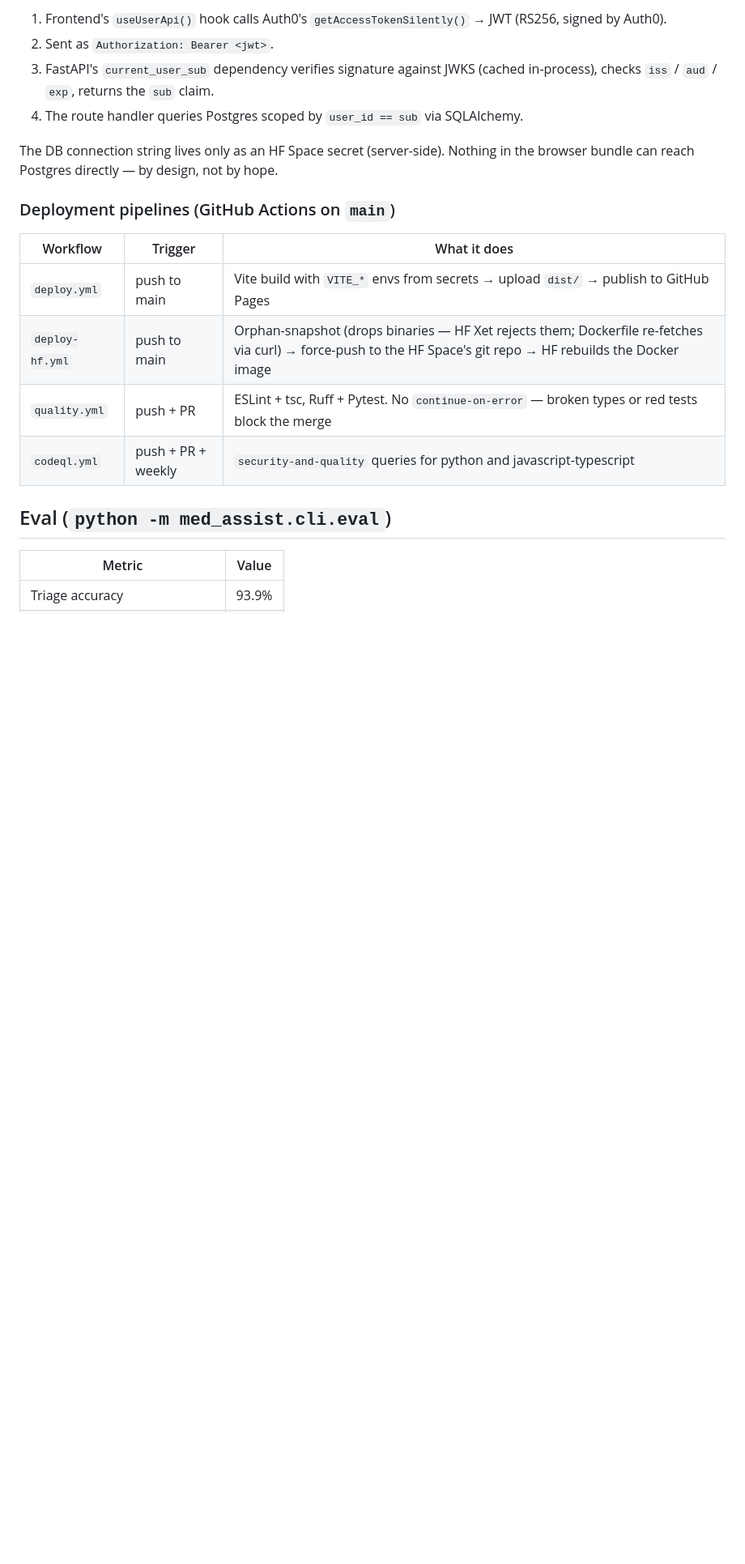
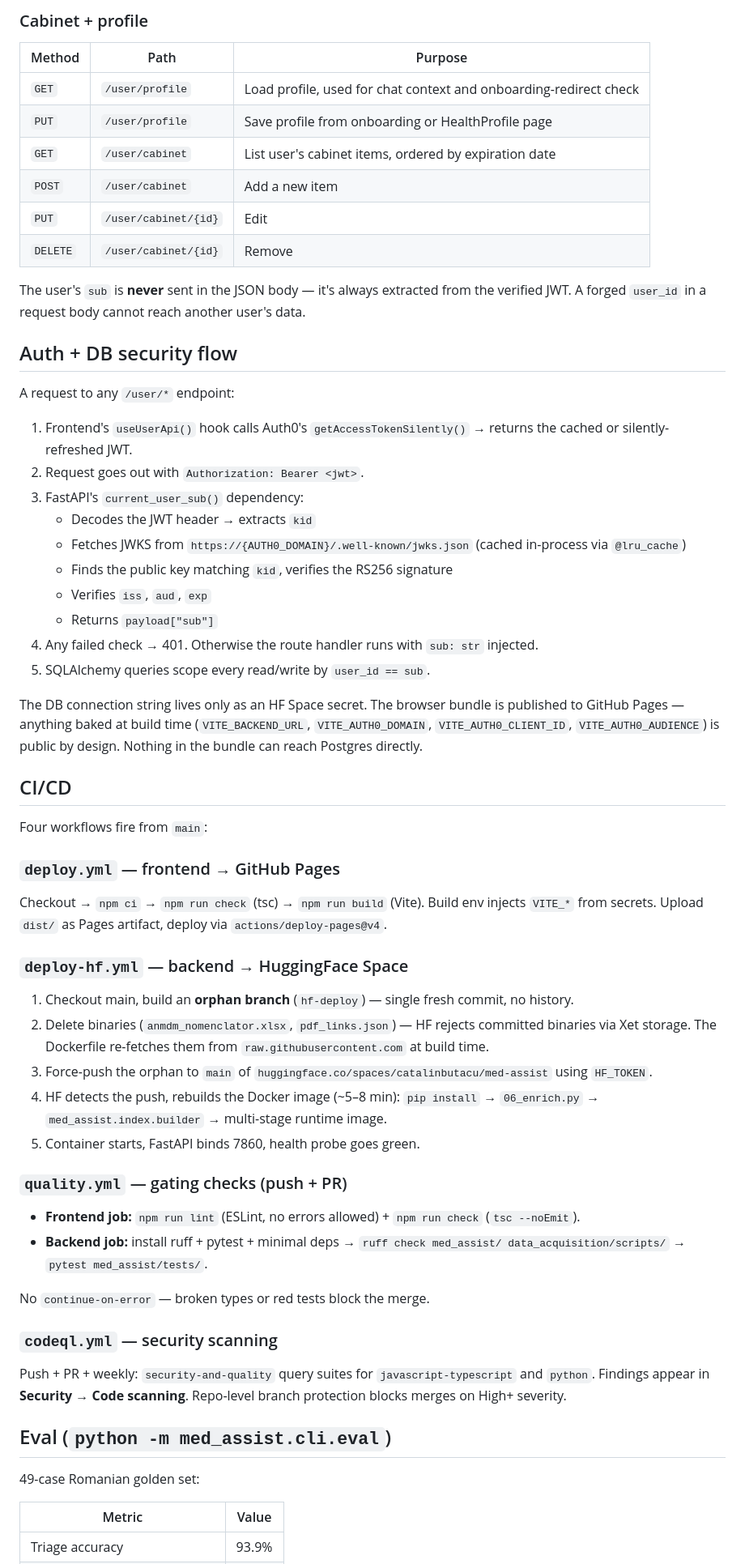
Before and after one commit to CatalinButacu/General-Medical-Assistant, a Markdown page: README.md, the part around one of its changes. Shown at 81% size. Drawn GitHub-style; blank space fills up the shorter version.

```diff
--- a/README.md
+++ b/README.md
@@ -69,21 +78,60 @@ A request to `/user/*`:
 
-1. Frontend's `useUserApi()` hook calls Auth0's `getAccessTokenSilently()` → JWT (RS256, signed by Auth0).
-2. Sent as `Authorization: Bearer <jwt>`.
-3. FastAPI's `current_user_sub` dependency verifies signature against JWKS (cached in-process), checks `iss` / `aud` / `exp`, returns the `sub` claim.
-4. The route handler queries Postgres scoped by `user_id == sub` via SQLAlchemy.
+### Cabinet + profile
 
-The DB connection string lives only as an HF Space secret (server-side). Nothing in the browser bundle can reach Postgres directly — by design, not by hope.
+| Method | Path | Purpose |
+|---|---|---|
+| `GET` | `/user/profile` | Load profile, used for chat context and onboarding-redirect check |
+| `PUT` | `/user/profile` | Save profile from onboarding or HealthProfile page |
+| `GET` | `/user/cabinet` | List user's cabinet items, ordered by expiration date |
+| `POST` | `/user/cabinet` | Add a new item |
+| `PUT` | `/user/cabinet/{id}` | Edit |
+| `DELETE` | `/user/cabinet/{id}` | Remove |
 
-### Deployment pipelines (GitHub Actions on `main`)
+The user's `sub` is **never** sent in the JSON body — it's always extracted from the verified JWT. A forged `user_id` in a request body cannot reach another user's data.
 
-| Workflow | Trigger | What it does |
-|---|---|---|
-| `deploy.yml` | push to main | Vite build with `VITE_*` envs from secrets → upload `dist/` → publish to GitHub Pages |
-| `deploy-hf.yml` | push to main | Orphan-snapshot (drops binaries — HF Xet rejects them; Dockerfile re-fetches via curl) → force-push to the HF Space's git repo → HF rebuilds the Docker image |
-| `quality.yml` | push + PR | ESLint + tsc, Ruff + Pytest. No `continue-on-error` — broken types or red tests block the merge |
-| `codeql.yml` | push + PR + weekly | `security-and-quality` queries for python and javascript-typescript |
+## Auth + DB security flow
+
+A request to any `/user/*` endpoint:
+
+1. Frontend's `useUserApi()` hook calls Auth0's `getAccessTokenSilently()` → returns the cached or silently-refreshed JWT.
+2. Request goes out with `Authorization: Bearer <jwt>`.
+3. FastAPI's `current_user_sub()` dependency:
+   - Decodes the JWT header → extracts `kid`
+   - Fetches JWKS from `https://{AUTH0_DOMAIN}/.well-known/jwks.json` (cached in-process via `@lru_cache`)
+   - Finds the public key matching `kid`, verifies the RS256 signature
+   - Verifies `iss`, `aud`, `exp`
+   - Returns `payload["sub"]`
+4. Any failed check → 401. Otherwise the route handler runs with `sub: str` injected.
+5. SQLAlchemy queries scope every read/write by `user_id == sub`.
+
+The DB connection string lives only as an HF Space secret. The browser bundle is published to GitHub Pages — anything baked at build time (`VITE_BACKEND_URL`, `VITE_AUTH0_DOMAIN`, `VITE_AUTH0_CLIENT_ID`, `VITE_AUTH0_AUDIENCE`) is public by design. Nothing in the bundle can reach Postgres directly.
+
+## CI/CD
+
+Four workflows fire from `main`:
+
+### `deploy.yml` — frontend → GitHub Pages
+Checkout → `npm ci` → `npm run check` (tsc) → `npm run build` (Vite). Build env injects `VITE_*` from secrets. Upload `dist/` as Pages artifact, deploy via `actions/deploy-pages@v4`.
+
+### `deploy-hf.yml` — backend → HuggingFace Space
+1. Checkout main, build an **orphan branch** (`hf-deploy`) — single fresh commit, no history.
+2. Delete binaries (`anmdm_nomenclator.xlsx`, `pdf_links.json`) — HF rejects committed binaries via Xet storage. The Dockerfile re-fetches them from `raw.githubusercontent.com` at build time.
+3. Force-push the orphan to `main` of `huggingface.co/spaces/catalinbutacu/med-assist` using `HF_TOKEN`.
+4. HF detects the push, rebuilds the Docker image (~5–8 min): `pip install` → `06_enrich.py` → `med_assist.index.builder` → multi-stage runtime image.
+5. Container starts, FastAPI binds 7860, health probe goes green.
+
+### `quality.yml` — gating checks (push + PR)
+- **Frontend job:** `npm run lint` (ESLint, no errors allowed) + `npm run check` (`tsc --noEmit`).
+- **Backend job:** install ruff + pytest + minimal deps → `ruff check med_assist/ data_acquisition/scripts/` → `pytest med_assist/tests/`.
+
+No `continue-on-error` — broken types or red tests block the merge.
+
+### `codeql.yml` — security scanning
+Push + PR + weekly: `security-and-quality` query suites for `javascript-typescript` and `python`. Findings appear in **Security → Code scanning**. Repo-level branch protection blocks merges on High+ severity.
 
 ## Eval (`python -m med_assist.cli.eval`)
+
+49-case Romanian golden set:
 
 | Metric | Value |
 |---|---|
```
Also changed, not shown: other parts of README.md (+70 -39 lines).
